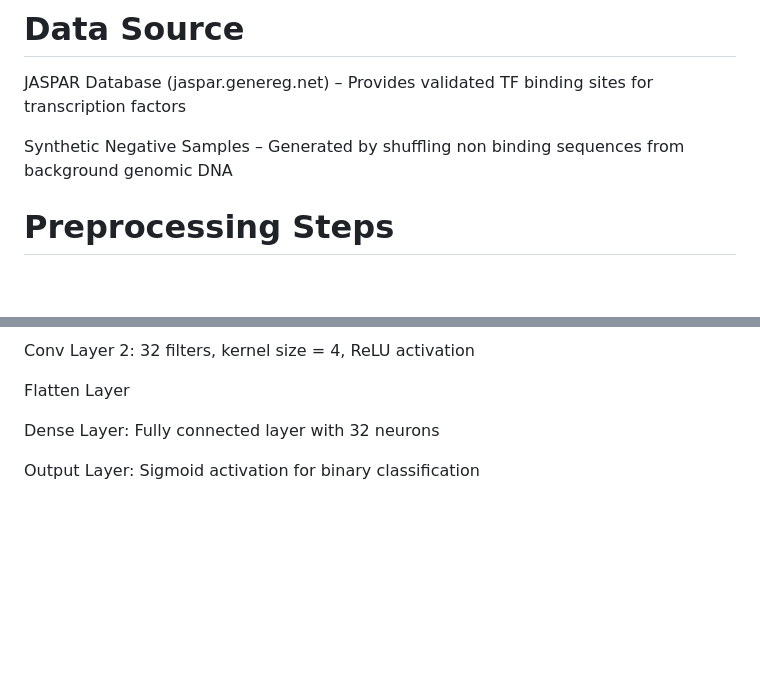
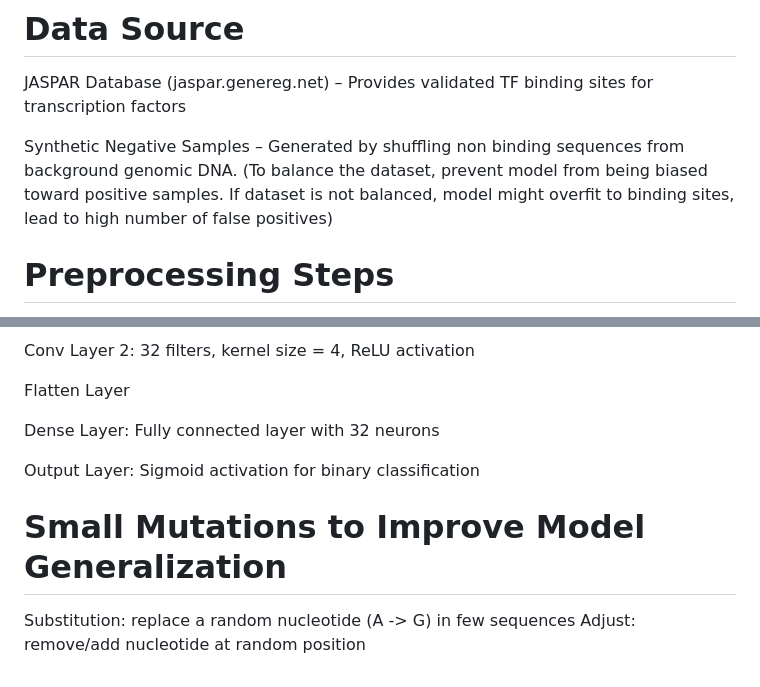
Before and after one commit to victoriamvu/Predicting-Transcription-Factor-Binding-Sites-Using-a-CNN, a Markdown page: README.md, 2 parts joined by grey strips. Drawn GitHub-style; blank space fills up the shorter version.

```diff
--- a/README.md
+++ b/README.md
@@ -50,7 +50,7 @@ Approach: Train a CNN model to learn DNA sequence motifs associated with TF bind
 
 JASPAR Database (jaspar.genereg.net) – Provides validated TF binding sites for transcription factors
 
-Synthetic Negative Samples – Generated by shuffling non binding sequences from background genomic DNA
+Synthetic Negative Samples – Generated by shuffling non binding sequences from background genomic DNA. (To balance the dataset, prevent model from being biased toward positive samples. If dataset is not balanced, model might overfit to binding sites, lead to high number of false positives)
 
 
 # Preprocessing Steps
@@ -90,3 +90,7 @@ Flatten Layer
 Dense Layer: Fully connected layer with 32 neurons
 
 Output Layer: Sigmoid activation for binary classification
+
+# Small Mutations to Improve Model Generalization
+Substitution: replace a random nucleotide (A -> G) in few sequences
+Adjust: remove/add nucleotide at random position
```
